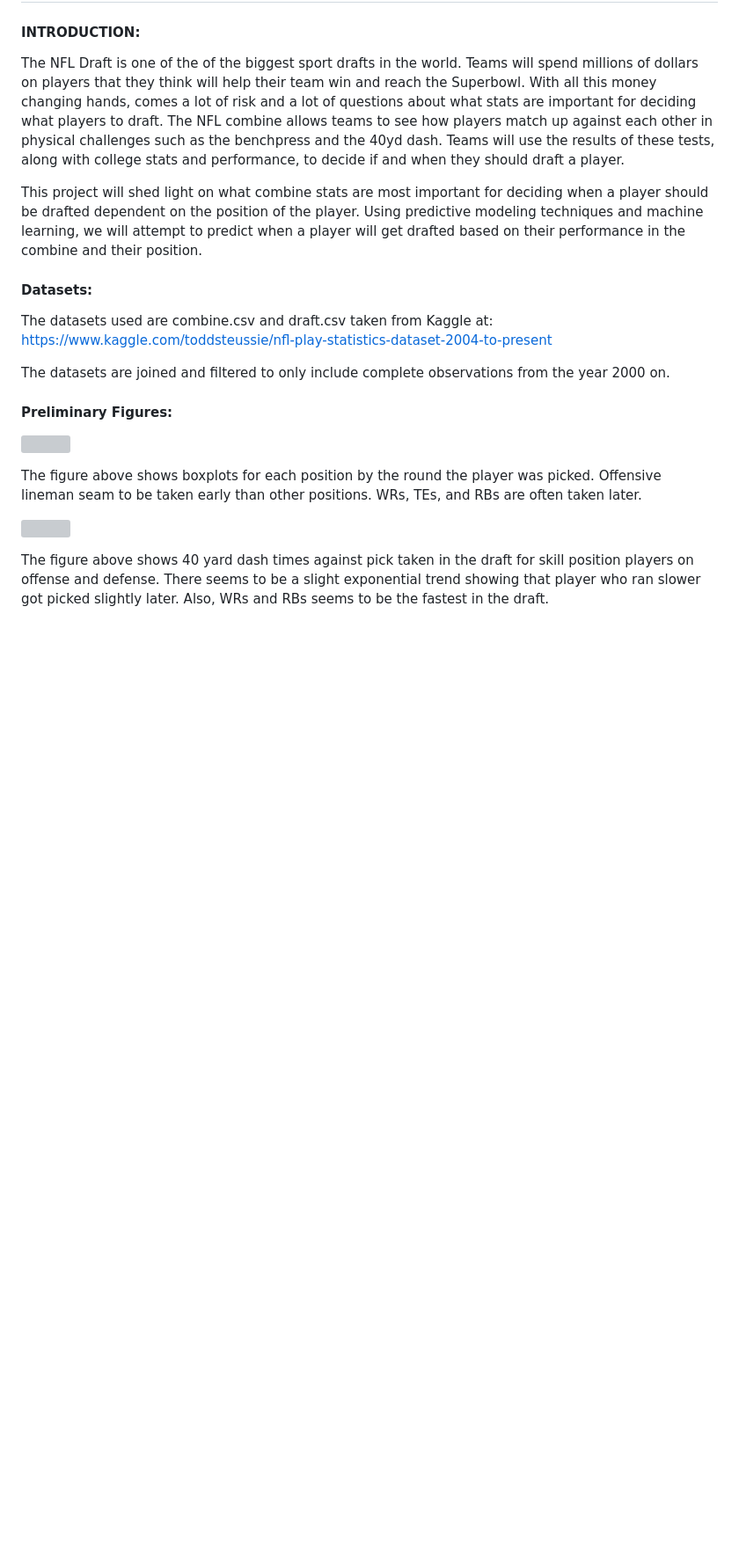
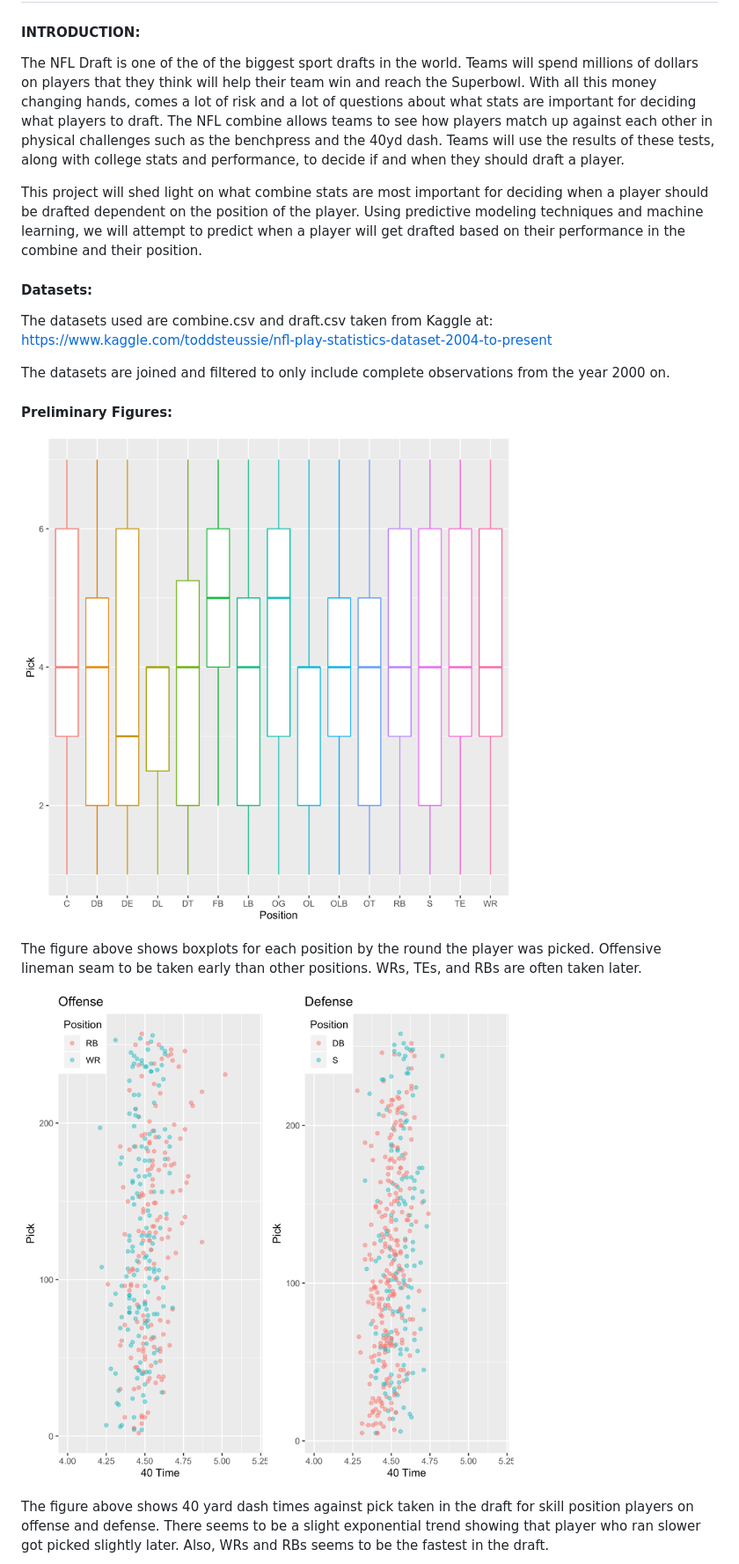
Before and after one commit to mattymo18/BIOS-611-ProJ-1, a Markdown page: README.md, the part around the change printed below. Shown: that part at 88% size. Drawn GitHub-style; pictures changed too: preliminary_figures/Boxplot.by.round.png (added), preliminary_figures/Off.Def.40s.png (added); blank space fills up the shorter version; grey boxes are pictures that could not be loaded.

```diff
--- a/README.md
+++ b/README.md
@@ -18,12 +18,12 @@ PROPOSAL
 
 #### Preliminary Figures:
 
-![](derived_graphs/Boxplot.by.round.png)
+![](preliminary_figures/Boxplot.by.round.png)
 
 The figure above shows boxplots for each position by the round the player was picked. Offensive lineman seam to be taken early than other positions. WRs, TEs, and RBs are often taken later.
 
 
-![](derived_graphs/Off.Def.40s.png)
+![](preliminary_figures/Off.Def.40s.png)
 
 The figure above shows 40 yard dash times against pick taken in the draft for skill position players on offense and defense. There seems to be a slight exponential trend showing that player who ran slower got picked slightly later. Also, WRs and RBs seems to be the fastest in the draft.
 
```
Also changed, not shown: other parts of README.md (+2 -2 lines), preliminary_figures/Age.Dist.png (added), preliminary_figures/Off.Weights.png (added), 2 other files.
